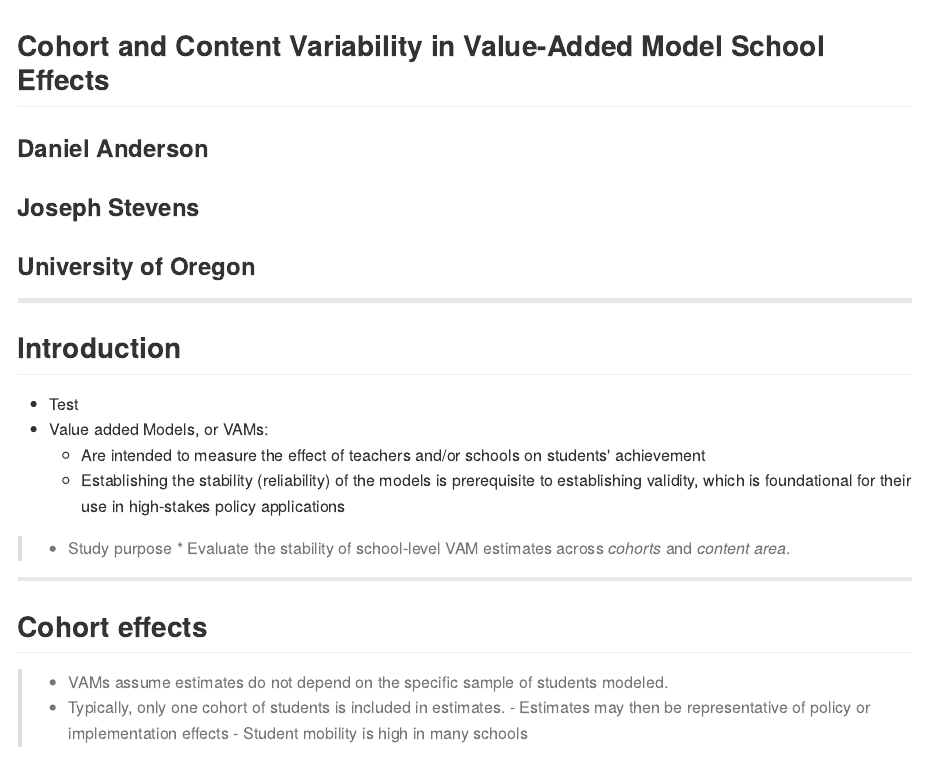
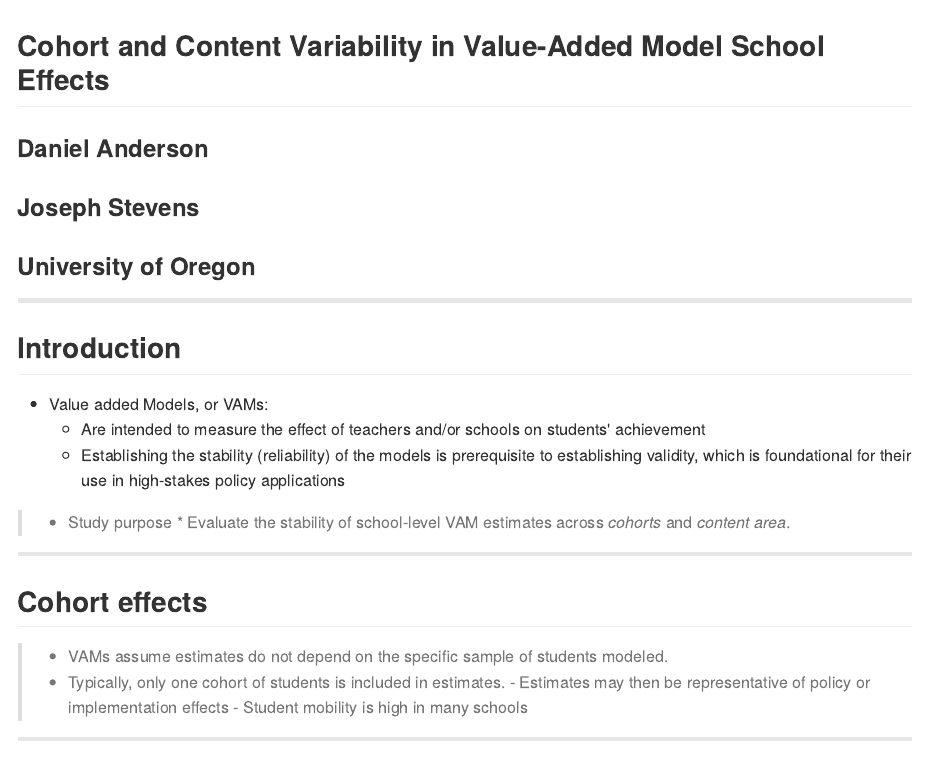
Before and after one commit to DJAnderson07/AndersonNCME16, an R Markdown document (index.Rmd): the page in a window 1100 px wide, from its top. The pictures show the output file index.md that the author committed with the source, drawn offline in the style of GitHub.

Commit message:
publishing deck

```diff
--- a/index.Rmd
+++ b/index.Rmd
@@ -44,7 +44,6 @@ bib <- read.bibtex("CohortContentEffects.bib")
 ---
 
 ## Introduction
-* Test
 * Value added Models, or VAMs:
 	* Are intended to measure the effect of teachers and/or schools on students' achievement
 	* Establishing the stability (reliability) of the models is prerequisite to establishing validity, which is foundational for their use in high-stakes policy applications
```
Also changed, not shown: index.html, index.md.
